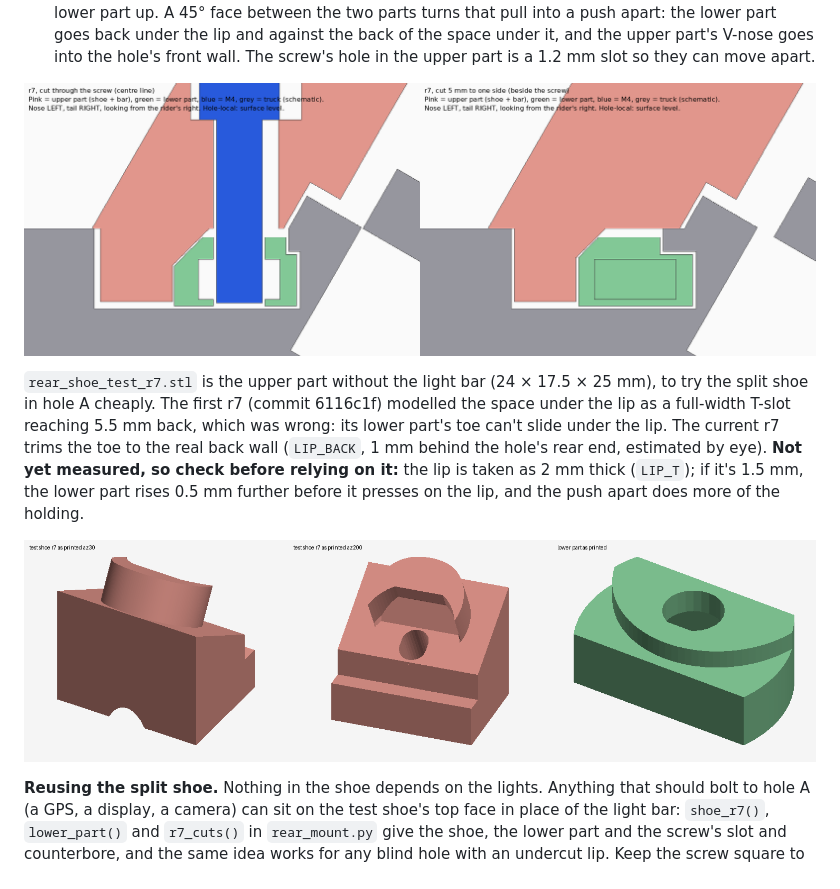
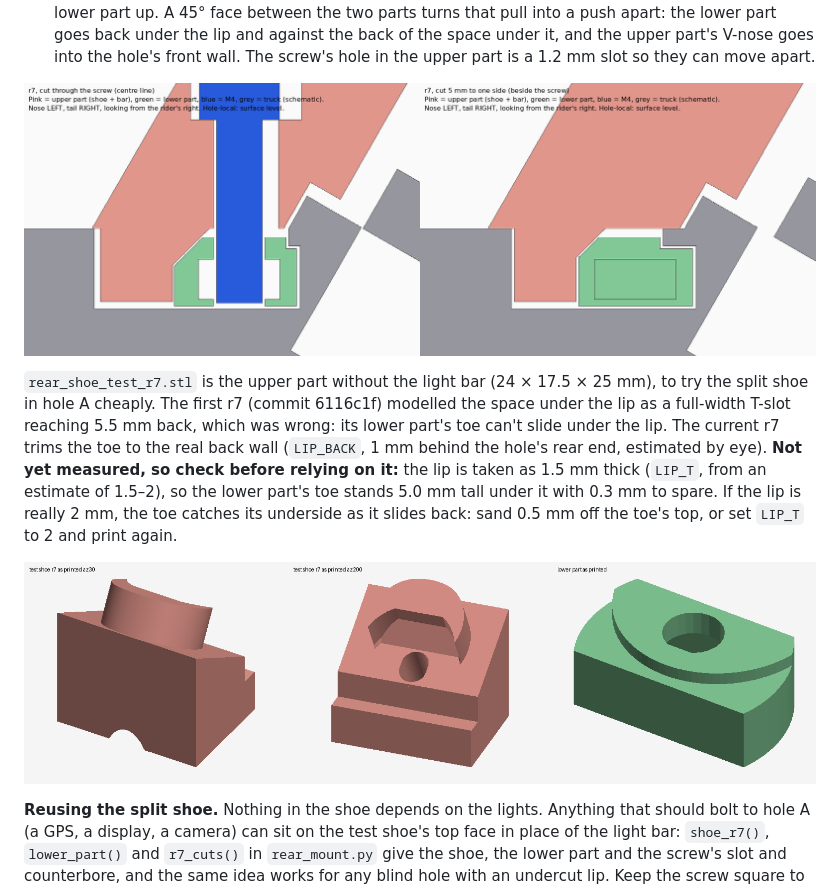
Before and after one commit to beadon/shredlight-mounts, a Markdown page: README.md, the part around the change. Drawn GitHub-style; pictures changed too: docs/r7_split_shoe.png, docs/r7_test_parts.png.

Commit message:
Rear mount r7: take hole A's lip as 1.5 mm thick
The 2 mm lip looked thicker than the real metal in the r7 cutaway, so
LIP_T is now 1.5 (the low end of the 1.5-2 estimate). The lower part's
toe grows 0.5 mm taller under it, still 0.3 mm short of the lip's
underside. The upper part is unchanged (checked against 6116c1f), so a
printed r7 upper part only needs the new lower part. r2-r6's angled
screw code keeps its 2 mm lip.

Co-Authored-By: Claude Opus 5.5 <noreply@anthropic.com>

```diff
--- a/README.md
+++ b/README.md
@@ -219,9 +219,10 @@ r7 splits the plug in two, and no steel touches the lip any more:
 shoe in hole A cheaply. The first r7 (commit 6116c1f) modelled the space under the lip as a full-width
 T-slot reaching 5.5 mm back, which was wrong: its lower part's toe can't slide under the lip. The current
 r7 trims the toe to the real back wall (`LIP_BACK`, 1 mm behind the hole's rear end, estimated by eye).
-**Not yet measured, so check before relying on it:** the lip is taken as 2 mm thick
-(`LIP_T`); if it's 1.5 mm, the lower part rises 0.5 mm further before it presses on the lip, and the push
-apart does more of the holding.
+**Not yet measured, so check before relying on it:** the lip is taken as 1.5 mm thick
+(`LIP_T`, from an estimate of 1.5–2), so the lower part's toe stands 5.0 mm tall under it with 0.3 mm to
+spare. If the lip is really 2 mm, the toe catches its underside as it slides back: sand 0.5 mm off the
+toe's top, or set `LIP_T` to 2 and print again.
 
 ![The r7 test shoe and lower part, as printed](docs/r7_test_parts.png)
 
```
Also changed, not shown: 5 other files.
